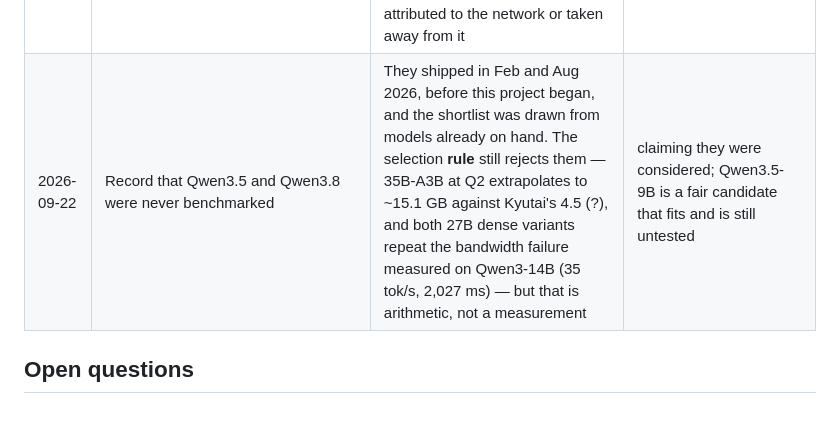
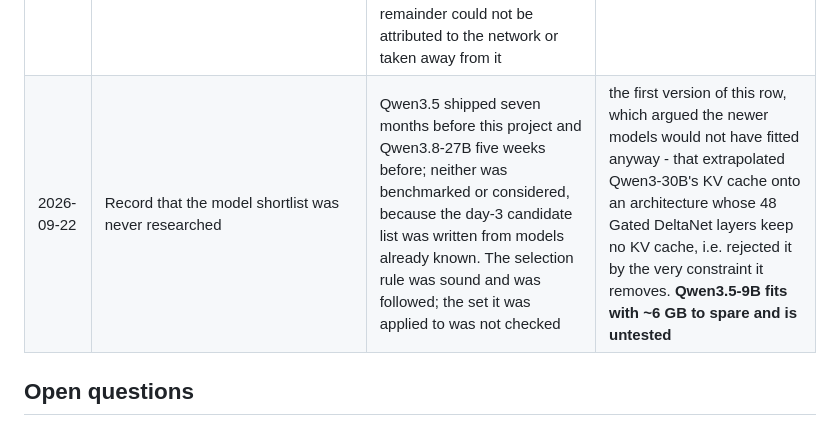
Before and after one commit to DanilAra7/voice-mechanic, a Markdown page: docs/DECISIONS.md, the part around the change. GitHub-like rendering.

```diff
--- a/docs/DECISIONS.md
+++ b/docs/DECISIONS.md
@@ -60,7 +60,7 @@ than preferences. Where a decision reverses an earlier one, both are kept.
 | 2026-09-22 | Publish `last_timings` when the first sound is emitted, not at `turn_end` | The browser reports what it waited the instant it hears audio, which is mid-turn, so every client figure was being filed against the previous answer's server stages | pairing by turn id, which needs a turn id the browser does not have |
 | 2026-09-22 | Measure the transport with a bench instead of reasoning about it | The socket loop handles every audio message inline before reading the next, so `end_of_speech` queuing behind four seconds of microphone was the plausible home for the missing 600 ms. It is not: 0.4 ms to dequeue, 7.2 ms end to end at a microphone's pace, and 41 ms with the pacing removed, which proves the bench can see a backlog | inferring it from the VAD's per-chunk cost alone, which misses the loop, the framing and the socket |
 | 2026-09-22 | Instrument `bufferedAmount` and a round trip taken at button release | The 60-71 ms network figure is sampled by a timer that fires between turns; a turn ends on a socket that has just carried four seconds of audio. Neither the bytes still unsent nor the loaded round trip were being recorded, so the remainder could not be attributed to the network or taken away from it | guessing from bandwidth arithmetic; changing the message size before knowing whether it is the cause |
-| 2026-09-22 | Record that Qwen3.5 and Qwen3.8 were never benchmarked | They shipped in Feb and Aug 2026, before this project began, and the shortlist was drawn from models already on hand. The selection **rule** still rejects them — 35B-A3B at Q2 extrapolates to ~15.1 GB against Kyutai's 4.5 (?), and both 27B dense variants repeat the bandwidth failure measured on Qwen3-14B (35 tok/s, 2,027 ms) — but that is arithmetic, not a measurement | claiming they were considered; Qwen3.5-9B is a fair candidate that fits and is still untested |
+| 2026-09-22 | Record that the model shortlist was never researched | Qwen3.5 shipped seven months before this project and Qwen3.8-27B five weeks before; neither was benchmarked or considered, because the day-3 candidate list was written from models already known. The selection rule was sound and was followed; the set it was applied to was not checked | the first version of this row, which argued the newer models would not have fitted anyway - that extrapolated Qwen3-30B's KV cache onto an architecture whose 48 Gated DeltaNet layers keep no KV cache, i.e. rejected it by the very constraint it removes. **Qwen3.5-9B fits with ~6 GB to spare and is untested** |
 
 ## Open questions
 
```
Also changed, not shown: README.md (+19 -12 lines), docs/NOTES.md (+35 -19 lines).
